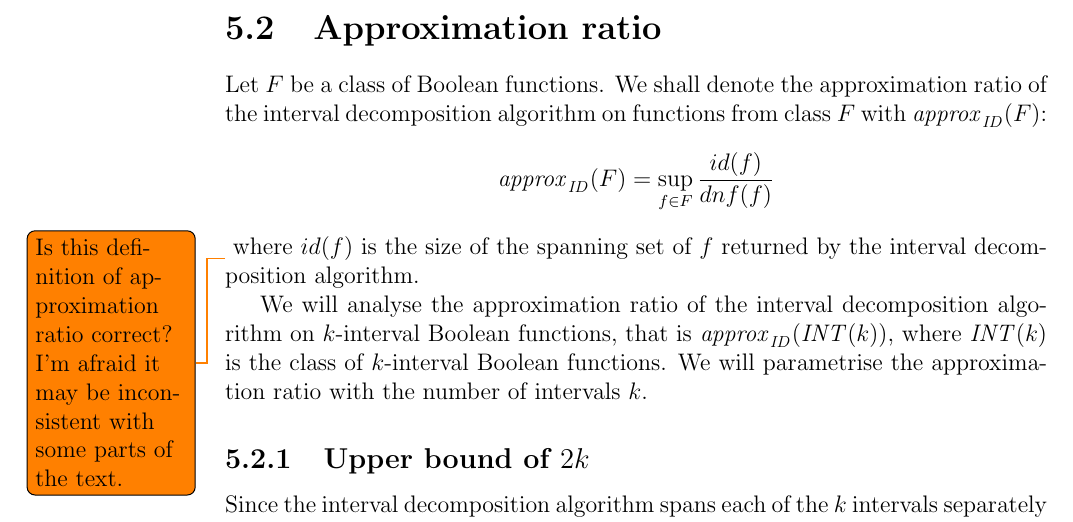
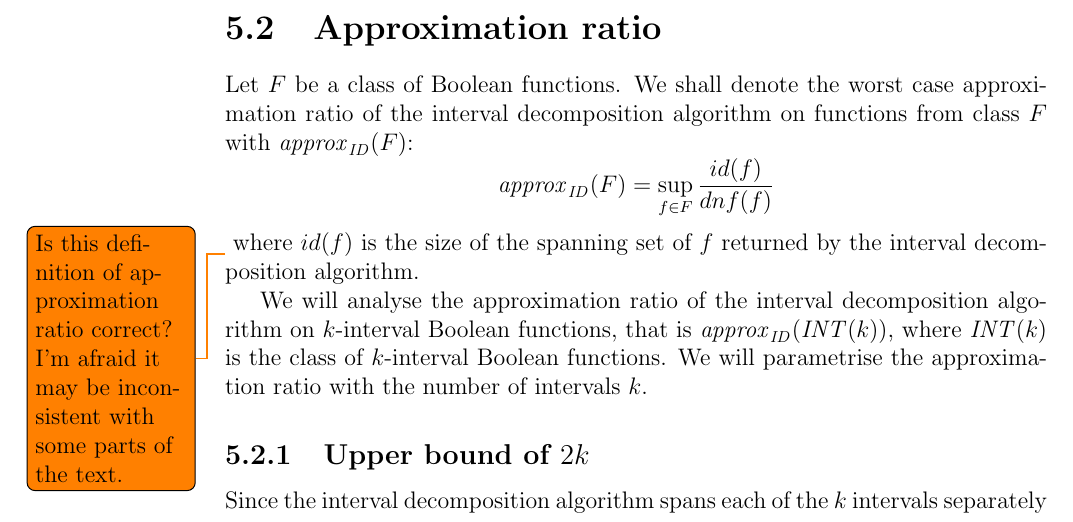
Before and after one commit to filipbartek/ibf, a LaTeX thesis (thesis.tex, which reads thesis/betterapprox.tex): part of page 33 of 47, cut so that both start at the same text. Compiled offline with pdfLaTeX.

Commit message:
Add "worst case" to "approximation ratio"

```diff
--- a/thesis/betterapprox.tex
+++ b/thesis/betterapprox.tex
@@ -90,7 +90,7 @@ We will not analyze the approximation ratio in this case.
 \section{Approximation ratio}
 
 Let $F$ be a class of Boolean functions.
-We shall denote the approximation ratio
+We shall denote the worst case approximation ratio
 of the interval decomposition algorithm
 on functions from class $F$ with $\approxid{F}$:
 $$
```
